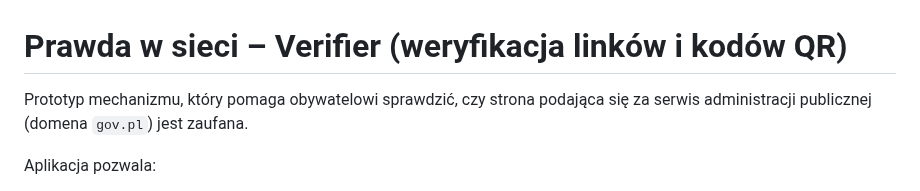
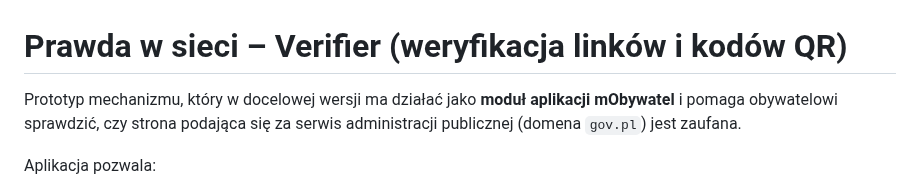
Before and after one commit to BartekB-it/prawda-w-sieci-verifier, a Markdown page: README.md, the part around the change. Rendered like a GitHub page.

```diff
--- a/README.md
+++ b/README.md
@@ -1,6 +1,6 @@
 # Prawda w sieci – Verifier (weryfikacja linków i kodów QR)
 
-Prototyp mechanizmu, który pomaga obywatelowi sprawdzić, czy strona podająca się za serwis administracji publicznej (domena `gov.pl`) jest zaufana.
+Prototyp mechanizmu, który w docelowej wersji ma działać jako **moduł aplikacji mObywatel** i pomaga obywatelowi sprawdzić, czy strona podająca się za serwis administracji publicznej (domena `gov.pl`) jest zaufana.
 
 Aplikacja pozwala:
 
```
